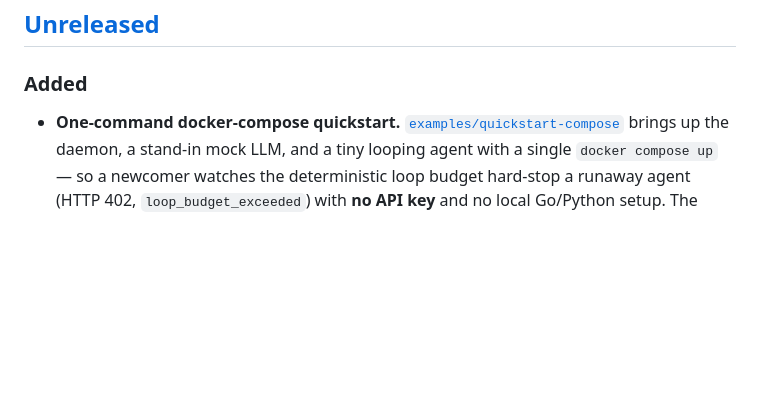
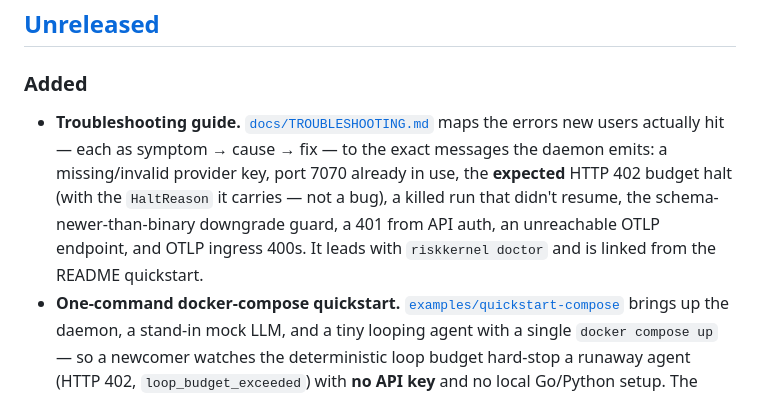
Before and after one commit to prashar32/riskkernel, a Markdown page: CHANGELOG.md, the part around the change. GitHub-like rendering; blank space fills up the shorter version.

```diff
--- a/CHANGELOG.md
+++ b/CHANGELOG.md
@@ -10,6 +10,14 @@ surface is governed by [`COMPATIBILITY.md`](COMPATIBILITY.md).
 ## [Unreleased]
 
 ### Added
+- **Troubleshooting guide.** [`docs/TROUBLESHOOTING.md`](docs/TROUBLESHOOTING.md)
+  maps the errors new users actually hit — each as symptom → cause → fix — to the
+  exact messages the daemon emits: a missing/invalid provider key, port 7070 already
+  in use, the **expected** HTTP 402 budget halt (with the `HaltReason` it carries —
+  not a bug), a killed run that didn't resume, the schema-newer-than-binary
+  downgrade guard, a 401 from API auth, an unreachable OTLP endpoint, and OTLP
+  ingress 400s. It leads with `riskkernel doctor` and is linked from the README
+  quickstart.
 - **One-command docker-compose quickstart.** [`examples/quickstart-compose`](examples/quickstart-compose)
   brings up the daemon, a stand-in mock LLM, and a tiny looping agent with a single
   `docker compose up` — so a newcomer watches the deterministic loop budget hard-stop
```
Also changed, not shown: README.md (+4 -0 lines), docs/TROUBLESHOOTING.md (added, +304 -0 lines).
